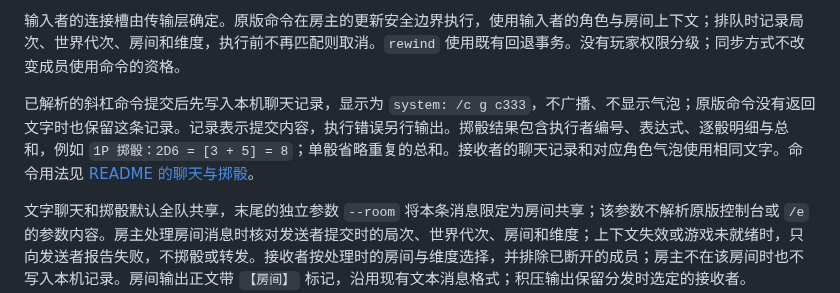
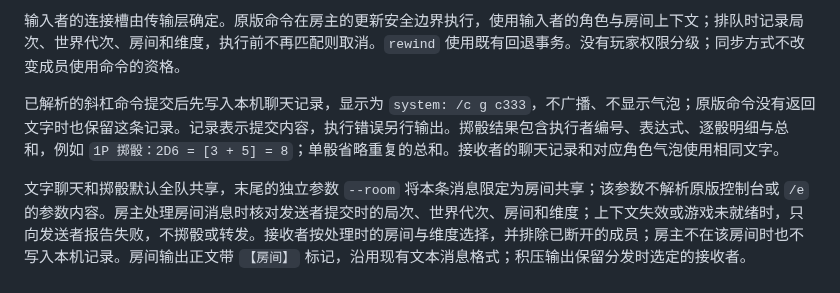
Before and after one commit to BMingSY/isaac-lan, a Markdown page: docs/chat-console.md, the part around the change. Drawn GitHub-style.

```diff
--- a/docs/chat-console.md
+++ b/docs/chat-console.md
@@ -13,7 +13,7 @@
 
 输入者的连接槽由传输层确定。原版命令在房主的更新安全边界执行，使用输入者的角色与房间上下文；排队时记录局次、世界代次、房间和维度，执行前不再匹配则取消。`rewind` 使用既有回退事务。没有玩家权限分级；同步方式不改变成员使用命令的资格。
 
-已解析的斜杠命令提交后先写入本机聊天记录，显示为 `system: /c g c333`，不广播、不显示气泡；原版命令没有返回文字时也保留这条记录。记录表示提交内容，执行错误另行输出。掷骰结果包含执行者编号、表达式、逐骰明细与总和，例如 `1P 掷骰：2D6 = [3 + 5] = 8`；单骰省略重复的总和。接收者的聊天记录和对应角色气泡使用相同文字。命令用法见 [README 的聊天与掷骰](https://github.com/BMingSY/isaac-lan/blob/main/README.md#聊天与掷骰)。
+已解析的斜杠命令提交后先写入本机聊天记录，显示为 `system: /c g c333`，不广播、不显示气泡；原版命令没有返回文字时也保留这条记录。记录表示提交内容，执行错误另行输出。掷骰结果包含执行者编号、表达式、逐骰明细与总和，例如 `1P 掷骰：2D6 = [3 + 5] = 8`；单骰省略重复的总和。接收者的聊天记录和对应角色气泡使用相同文字。
 
 文字聊天和掷骰默认全队共享，末尾的独立参数 `--room` 将本条消息限定为房间共享；该参数不解析原版控制台或 `/e` 的参数内容。房主处理房间消息时核对发送者提交时的局次、世界代次、房间和维度；上下文失效或游戏未就绪时，只向发送者报告失败，不掷骰或转发。接收者按处理时的房间与维度选择，并排除已断开的成员；房主不在该房间时也不写入本机记录。房间输出正文带 `【房间】` 标记，沿用现有文本消息格式；积压输出保留分发时选定的接收者。
 
```
Also changed, not shown: README.md (+0 -14 lines).
